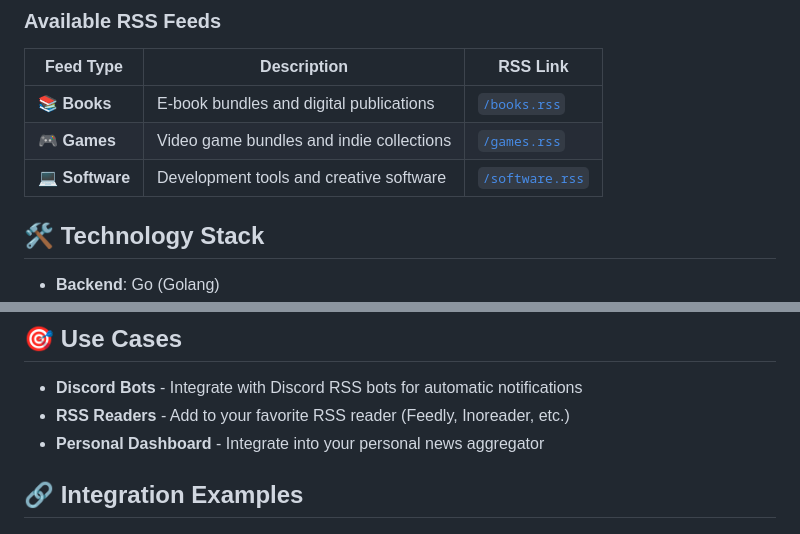
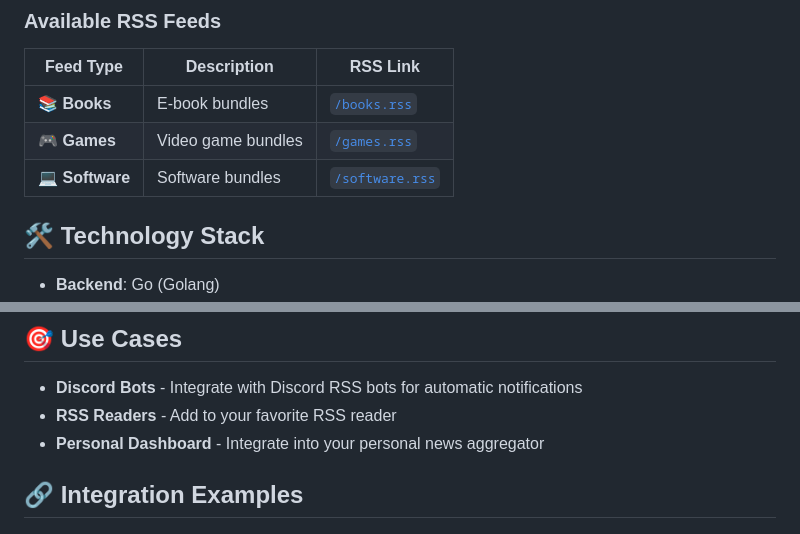
Before and after one commit to Feuerlord2/Humble-RSS-Site, a Markdown page: README.md, 2 parts joined by grey strips. Drawn GitHub-style.

```diff
--- a/README.md
+++ b/README.md
@@ -22,9 +22,9 @@ Visit the live website: [**Go Humble RSS**](https://feuerlord2.github.io/Humble-
 
 | Feed Type | Description | RSS Link |
 |-----------|------------|----------|
-| 📚 **Books** | E-book bundles and digital publications | [`/books.rss`](https://Feuerlord2.github.io/Humble-RSS-Site/books.rss) |
-| 🎮 **Games** | Video game bundles and indie collections | [`/games.rss`](https://Feuerlord2.github.io/Humble-RSS-Site/games.rss) |
-| 💻 **Software** | Development tools and creative software | [`/software.rss`](https://Feuerlord2.github.io/Humble-RSS-Site/software.rss) |
+| 📚 **Books** | E-book bundles | [`/books.rss`](https://Feuerlord2.github.io/Humble-RSS-Site/books.rss) |
+| 🎮 **Games** | Video game bundles | [`/games.rss`](https://Feuerlord2.github.io/Humble-RSS-Site/games.rss) |
+| 💻 **Software** | Software bundles | [`/software.rss`](https://Feuerlord2.github.io/Humble-RSS-Site/software.rss) |
 
 ## 🛠️ Technology Stack
 
@@ -43,7 +43,7 @@ Visit the live website: [**Go Humble RSS**](https://feuerlord2.github.io/Humble-
 ## 🎯 Use Cases
 
 - **Discord Bots** - Integrate with Discord RSS bots for automatic notifications
-- **RSS Readers** - Add to your favorite RSS reader (Feedly, Inoreader, etc.)
+- **RSS Readers** - Add to your favorite RSS reader
 - **Personal Dashboard** - Integrate into your personal news aggregator
 
 ## 🔗 Integration Examples
```
